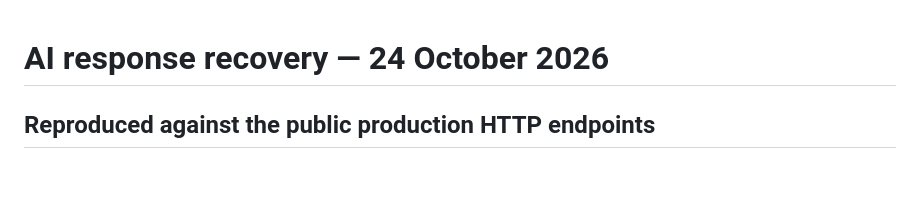
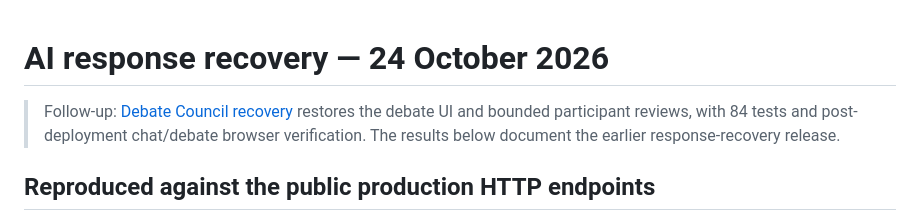
Before and after one commit to unknown007dotcom/aurum-quant-ai, a Markdown page: docs/ai-response-recovery.md, the part around the change. Rendered like a GitHub page; blank space fills up the shorter version.

```diff
--- a/docs/ai-response-recovery.md
+++ b/docs/ai-response-recovery.md
@@ -1,4 +1,6 @@
 # AI response recovery — 24 October 2026
+
+> Follow-up: [Debate Council recovery](debate-recovery.md) restores the debate UI and bounded participant reviews, with 84 tests and post-deployment chat/debate browser verification. The results below document the earlier response-recovery release.
 
 ## Reproduced against the public production HTTP endpoints
 
```
Also changed, not shown: docs/debate-recovery.md (+35 -1 lines).
